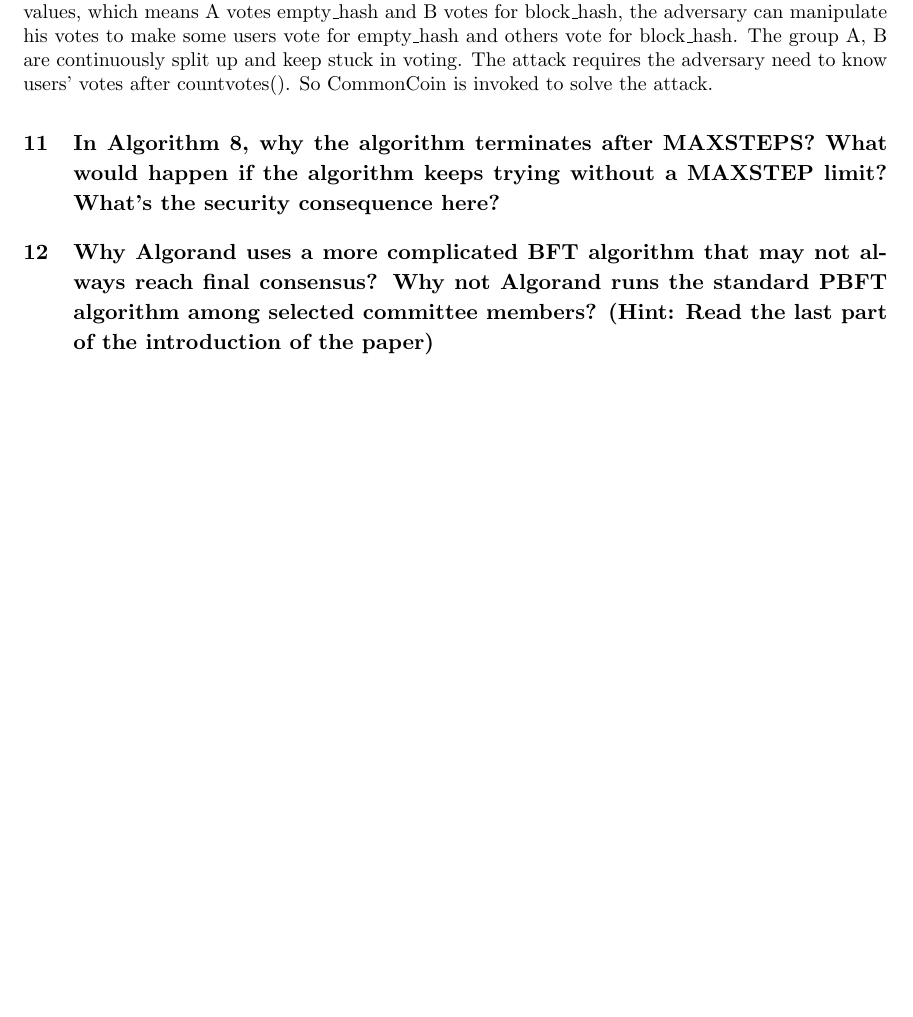
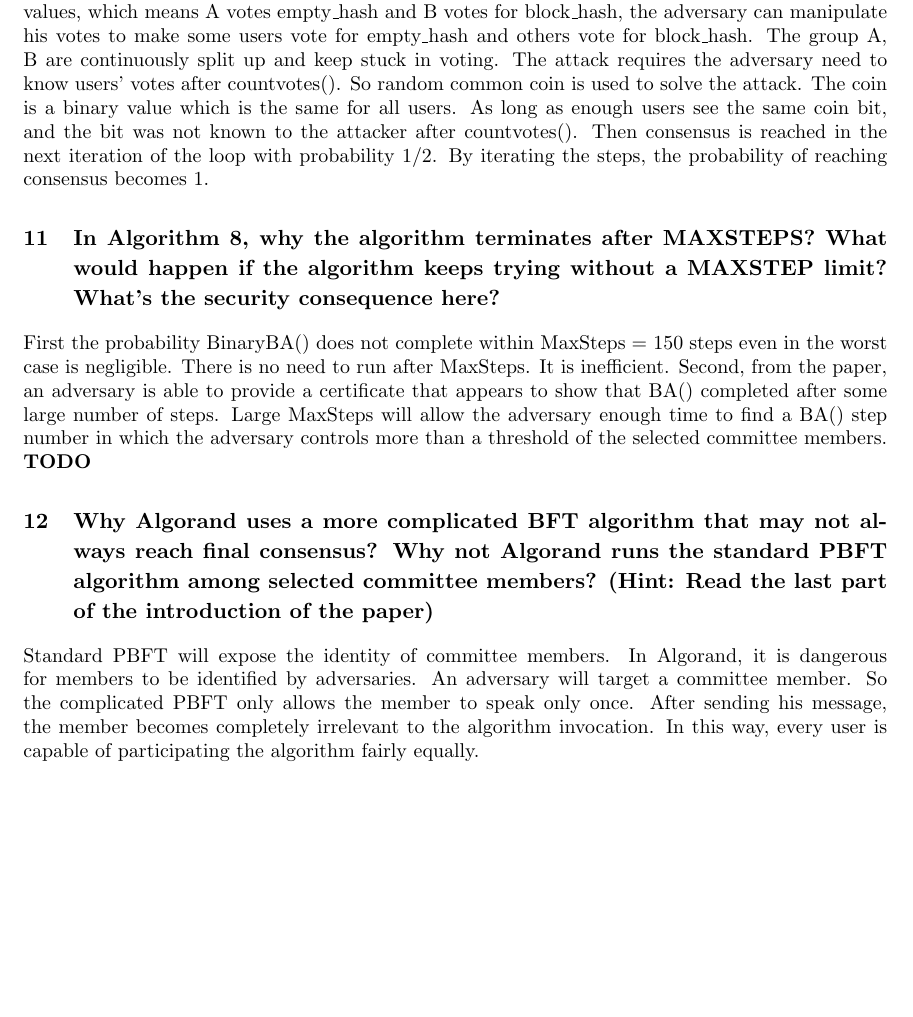
Before and after one commit to zandent/CSC2125, a LaTeX problem sheet (hw4/hw4.tex): part of page 3 of 3, cut so that both start at the same text, the shorter picture padded with empty space. Compiled offline with pdfLaTeX.

Commit message:
update hw4

```diff
--- a/hw4/hw3/hw4.tex
+++ b/hw4/hw4.tex
@@ -107,13 +107,35 @@
 and others vote for block\_hash.
 The group A, B are continuously split up and keep stuck in voting.
 The attack requires the adversary need to know users' votes after \text{countvotes()}.
-So \text{CommonCoin} is invoked to solve the attack.
-
+So random common coin is used to solve the attack.
+The coin is a binary value which is the same for all users.
+As long as
+enough users see the same coin bit, and the bit was not
+known to the attacker after \text{countvotes()}.
+Then consensus is reached in the next iteration of the loop with
+probability 1/2.
+By iterating the steps, the probability of reaching consensus becomes 1.
 \section{In Algorithm 8, why the algorithm terminates after MAXSTEPS? What would
 happen if the algorithm keeps trying without a MAXSTEP limit? What’s the
 security consequence here?}
+First the probability BinaryBA() does not complete within
+MaxSteps = 150 steps even in the worst case is negligible.
+There is no need to run after MaxSteps. It is inefficient.
+Second, from the paper, an adversary is able to provide a certificate that appears to show
+that BA() completed after some large number of steps.
+Large MaxSteps will allow the adversary enough time
+to find a BA() step number
+in which the adversary controls more
+than a threshold of the selected committee members. \textbf{TODO}
 \section{Why Algorand uses a more complicated BFT algorithm that may not always reach
 final consensus? Why not Algorand runs the standard PBFT algorithm among
 selected committee members? (Hint: Read the last part of the introduction of the
 paper)}
+Standard PBFT will expose the identity of committee members.
+In Algorand, it is dangerous for members to be identified by adversaries.
+An adversary will target a committee member. So the complicated PBFT
+only allows the member to speak only once. After sending his message,
+the member becomes completely irrelevant to the algorithm invocation.
+In this way, every user is capable of participating the algorithm
+fairly equally.
 \end{document}
```
Also changed, not shown: hw4/hw3/hw4.pdf (deleted), hw4/hw4.pdf (added).
